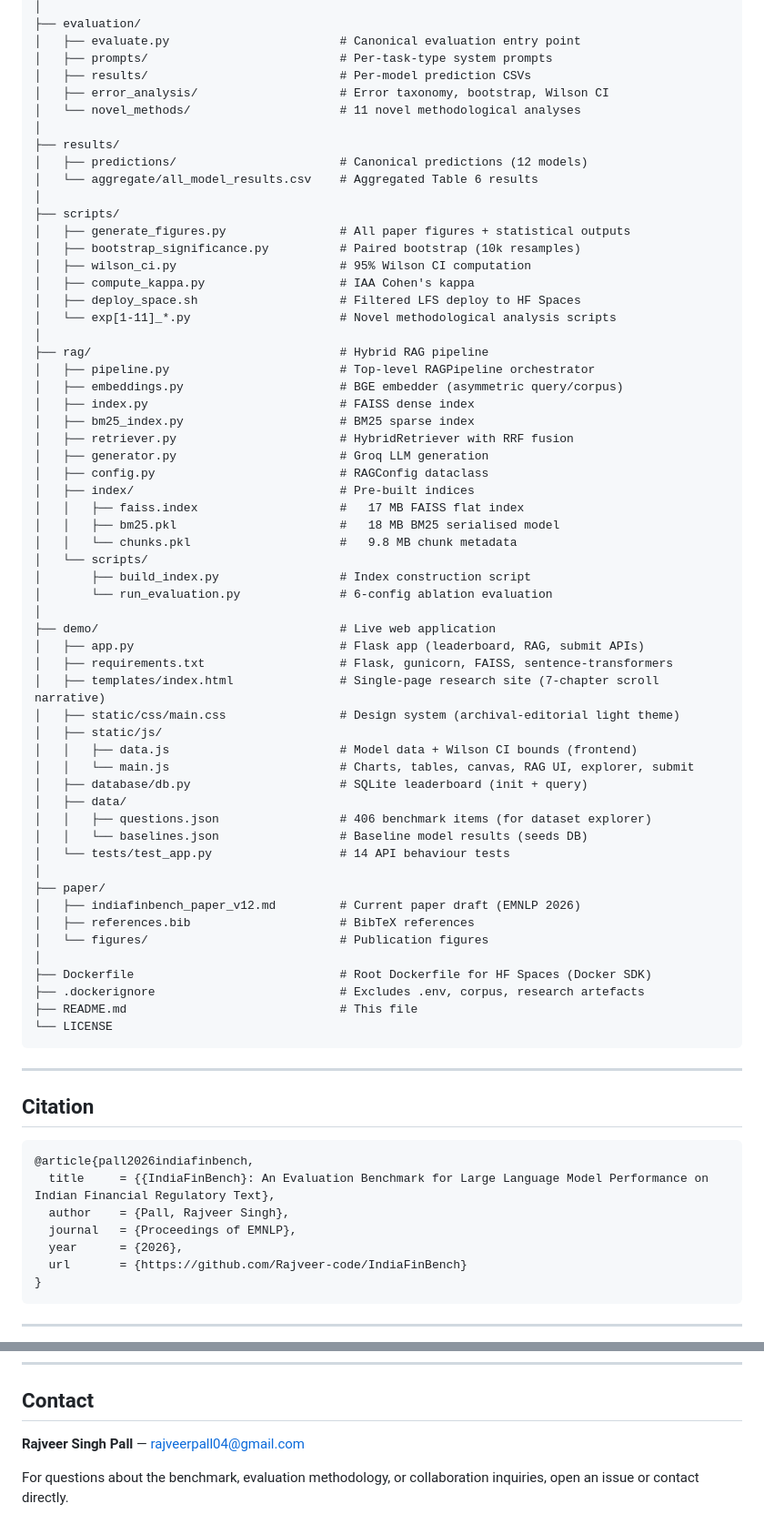
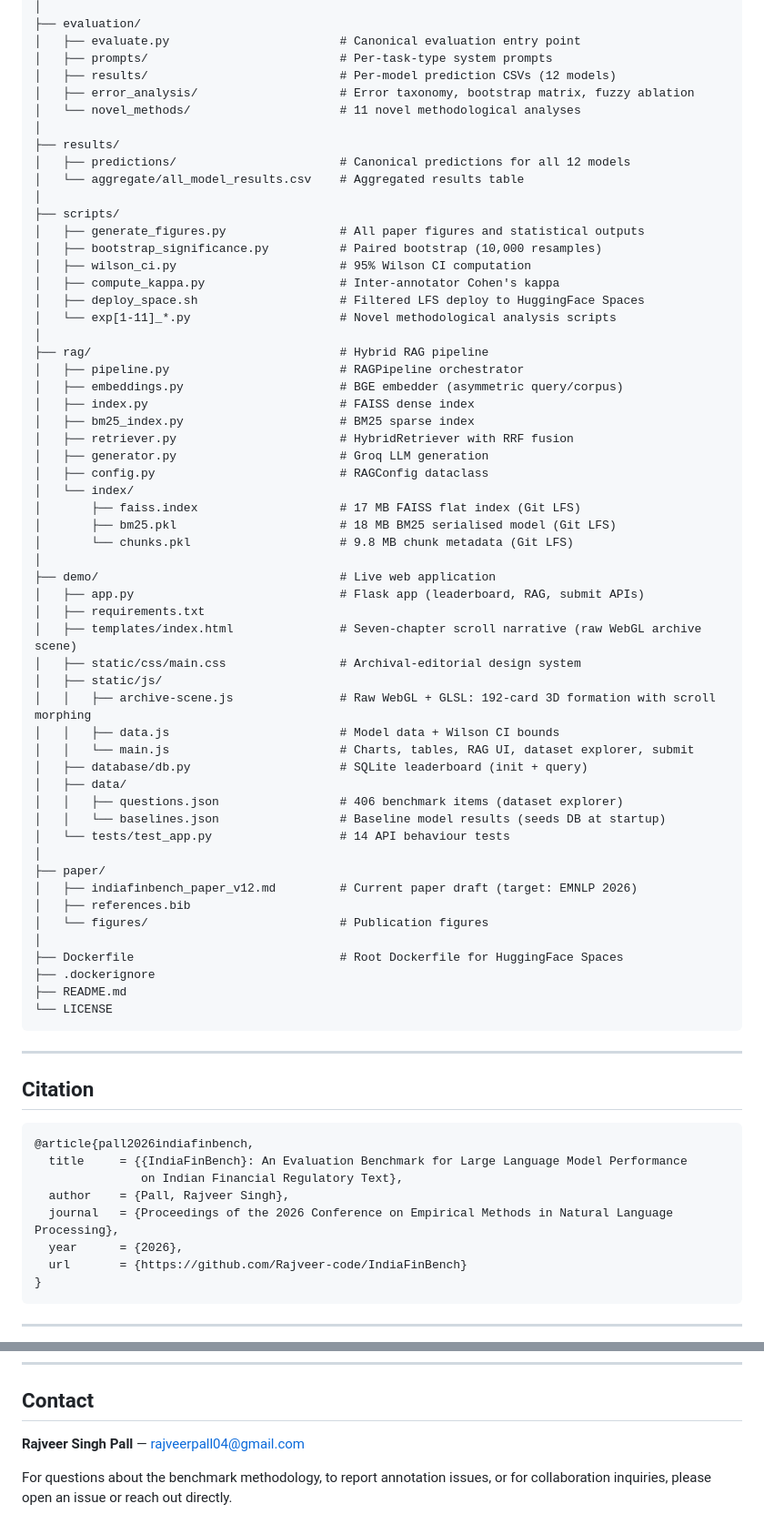
Before and after one commit to Rajveer-code/IndiaFinBench, a Markdown page: README.md, 2 parts joined by grey strips. Shown at 91% size. GitHub-like rendering.

````diff
--- a/README.md
+++ b/README.md
@@ -296,60 +323,58 @@ IndiaFinBench/
 ├── evaluation/
 │   ├── evaluate.py                        # Canonical evaluation entry point
 │   ├── prompts/                           # Per-task-type system prompts
-│   ├── results/                           # Per-model prediction CSVs
-│   ├── error_analysis/                    # Error taxonomy, bootstrap, Wilson CI
+│   ├── results/                           # Per-model prediction CSVs (12 models)
+│   ├── error_analysis/                    # Error taxonomy, bootstrap matrix, fuzzy ablation
 │   └── novel_methods/                     # 11 novel methodological analyses
 │
 ├── results/
-│   ├── predictions/                       # Canonical predictions (12 models)
-│   └── aggregate/all_model_results.csv    # Aggregated Table 6 results
+│   ├── predictions/                       # Canonical predictions for all 12 models
+│   └── aggregate/all_model_results.csv    # Aggregated results table
 │
 ├── scripts/
-│   ├── generate_figures.py                # All paper figures + statistical outputs
-│   ├── bootstrap_significance.py          # Paired bootstrap (10k resamples)
+│   ├── generate_figures.py                # All paper figures and statistical outputs
+│   ├── bootstrap_significance.py          # Paired bootstrap (10,000 resamples)
 │   ├── wilson_ci.py                       # 95% Wilson CI computation
-│   ├── compute_kappa.py                   # IAA Cohen's kappa
-│   ├── deploy_space.sh                    # Filtered LFS deploy to HF Spaces
+│   ├── compute_kappa.py                   # Inter-annotator Cohen's kappa
+│   ├── deploy_space.sh                    # Filtered LFS deploy to HuggingFace Spaces
 │   └── exp[1-11]_*.py                     # Novel methodological analysis scripts
 │
 ├── rag/                                   # Hybrid RAG pipeline
-│   ├── pipeline.py                        # Top-level RAGPipeline orchestrator
+│   ├── pipeline.py                        # RAGPipeline orchestrator
 │   ├── embeddings.py                      # BGE embedder (asymmetric query/corpus)
 │   ├── index.py                           # FAISS dense index
 │   ├── bm25_index.py                      # BM25 sparse index
 │   ├── retriever.py                       # HybridRetriever with RRF fusion
 │   ├── generator.py                       # Groq LLM generation
 │   ├── config.py                          # RAGConfig dataclass
-│   ├── index/                             # Pre-built indices
-│   │   ├── faiss.index                    #   17 MB FAISS flat index
-│   │   ├── bm25.pkl                       #   18 MB BM25 serialised model
-│   │   └── chunks.pkl                     #   9.8 MB chunk metadata
-│   └── scripts/
-│       ├── build_index.py                 # Index construction script
-│       └── run_evaluation.py              # 6-config ablation evaluation
+│   └── index/
+│       ├── faiss.index                    # 17 MB FAISS flat index (Git LFS)
+│       ├── bm25.pkl                       # 18 MB BM25 serialised model (Git LFS)
+│       └── chunks.pkl                     # 9.8 MB chunk metadata (Git LFS)
 │
 ├── demo/                                  # Live web application
 │   ├── app.py                             # Flask app (leaderboard, RAG, submit APIs)
-│   ├── requirements.txt                   # Flask, gunicorn, FAISS, sentence-transformers
-│   ├── templates/index.html               # Single-page research site (7-chapter scroll narrative)
-│   ├── static/css/main.css                # Design system (archival-editorial light theme)
+│   ├── requirements.txt
+│   ├── templates/index.html               # Seven-chapter scroll narrative (raw WebGL archive scene)
+│   ├── static/css/main.css                # Archival-editorial design system
 │   ├── static/js/
-│   │   ├── data.js                        # Model data + Wilson CI bounds (frontend)
-│   │   └── main.js                        # Charts, tables, canvas, RAG UI, explorer, submit
+│   │   ├── archive-scene.js               # Raw WebGL + GLSL: 192-card 3D formation with scroll morphing
+│   │   ├── data.js                        # Model data + Wilson CI bounds
+│   │   └── main.js                        # Charts, tables, RAG UI, dataset explorer, submit
 │   ├── database/db.py                     # SQLite leaderboard (init + query)
 │   ├── data/
-│   │   ├── questions.json                 # 406 benchmark items (for dataset explorer)
-│   │   └── baselines.json                 # Baseline model results (seeds DB)
+│   │   ├── questions.json                 # 406 benchmark items (dataset explorer)
+│   │   └── baselines.json                 # Baseline model results (seeds DB at startup)
 │   └── tests/test_app.py                  # 14 API behaviour tests
 │
 ├── paper/
-│   ├── indiafinbench_paper_v12.md         # Current paper draft (EMNLP 2026)
-│   ├── references.bib                     # BibTeX references
+│   ├── indiafinbench_paper_v12.md         # Current paper draft (target: EMNLP 2026)
+│   ├── references.bib
 │   └── figures/                           # Publication figures
 │
-├── Dockerfile                             # Root Dockerfile for HF Spaces (Docker SDK)
-├── .dockerignore                          # Excludes .env, corpus, research artefacts
-├── README.md                              # This file
+├── Dockerfile                             # Root Dockerfile for HuggingFace Spaces
+├── .dockerignore
+├── README.md
 └── LICENSE
 ```
 
@@ -359,9 +384,10 @@ IndiaFinBench/
 
 ```bibtex
 @article{pall2026indiafinbench,
-  title     = {{IndiaFinBench}: An Evaluation Benchmark for Large Language Model Performance on Indian Financial Regulatory Text},
+  title     = {{IndiaFinBench}: An Evaluation Benchmark for Large Language Model Performance
+               on Indian Financial Regulatory Text},
   author    = {Pall, Rajveer Singh},
-  journal   = {Proceedings of EMNLP},
+  journal   = {Proceedings of the 2026 Conference on Empirical Methods in Natural Language Processing},
   year      = {2026},
   url       = {https://github.com/Rajveer-code/IndiaFinBench}
 }
@@ -381,6 +407,6 @@ IndiaFinBench/
 
 ## Contact
 
-**Rajveer Singh Pall** — rajveerpall04@gmail.com
+**Rajveer Singh Pall** — [rajveerpall04@gmail.com](mailto:rajveerpall04@gmail.com)
 
-For questions about the benchmark, evaluation methodology, or collaboration inquiries, open an issue or contact directly.
+For questions about the benchmark methodology, to report annotation issues, or for collaboration inquiries, please open an issue or reach out directly.
````
Also changed, not shown: other parts of README.md (+191 -164 lines).
